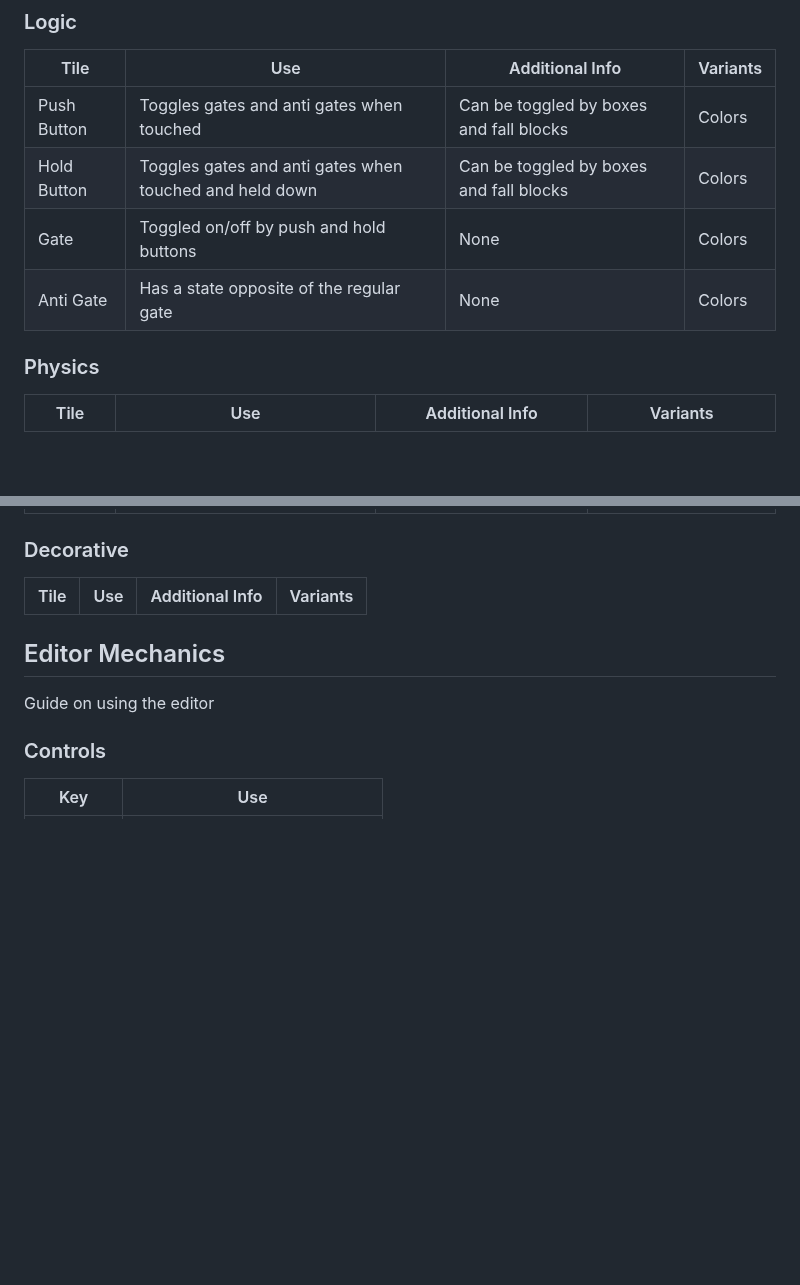
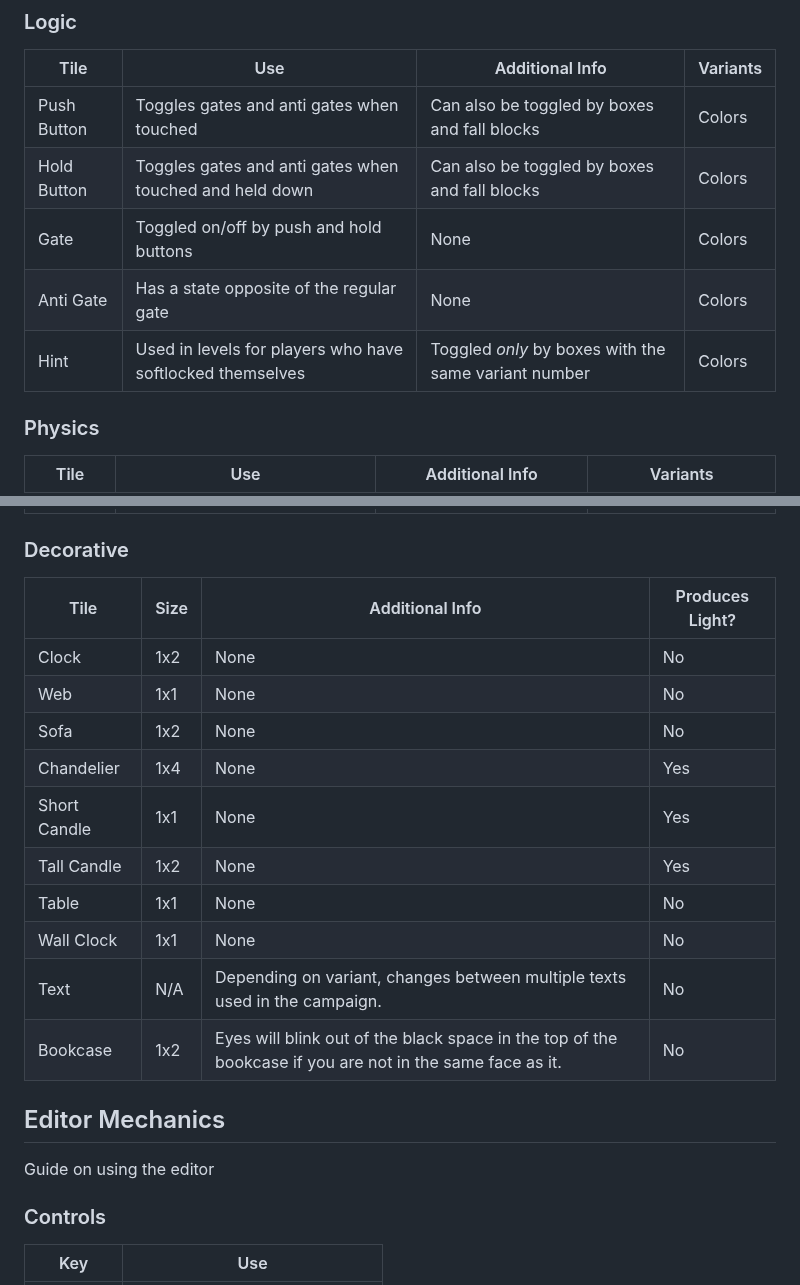
Before and after one commit to Jackal-42/cube_puzzler, a Markdown page: editor.md, 2 parts joined by grey strips. GitHub-like rendering; blank space fills up the shorter version.

Commit message:
Editor docs polishing

```diff
--- a/editor.md
+++ b/editor.md
@@ -24,10 +24,11 @@ Detailed info about every tile
 
 | Tile        | Use                                                     | Additional Info                         | Variants |
 |-------------|---------------------------------------------------------|-----------------------------------------|----------|
-| Push Button | Toggles gates and anti gates when touched               | Can be toggled by boxes and fall blocks | Colors   |
-| Hold Button | Toggles gates and anti gates when touched and held down | Can be toggled by boxes and fall blocks | Colors   |
+| Push Button | Toggles gates and anti gates when touched               | Can also be toggled by boxes and fall blocks | Colors   |
+| Hold Button | Toggles gates and anti gates when touched and held down | Can also be toggled by boxes and fall blocks | Colors   |
 | Gate        | Toggled on/off by push and hold buttons                 | None                                    | Colors   |
 | Anti Gate   | Has a state opposite of the regular gate                | None                                    | Colors   |
+|Hint|Used in levels for players who have softlocked themselves|Toggled *only* by boxes with the same variant number|Colors|
 
 ### Physics
 
@@ -42,8 +43,18 @@ Detailed info about every tile
 |Portal Out|Portal that the player exits out of|None|Colors|
 
 ### Decorative
-|Tile|Use|Additional Info|Variants|
+|Tile|Size|Additional Info|Produces Light?|
 |-|-|-|-|
+|Clock|1x2|None|No|
+|Web|1x1|None|No|
+|Sofa|1x2|None|No|
+|Chandelier|1x4|None|Yes|
+|Short Candle|1x1|None|Yes|
+|Tall Candle|1x2|None|Yes|
+|Table|1x1|None|No|
+|Wall Clock|1x1|None|No|
+|Text|N/A|Depending on variant, changes between multiple texts used in the campaign.|No|
+|Bookcase|1x2|Eyes will blink out of the black space in the top of the bookcase if you are not in the same face as it.|No|
 
 ## Editor Mechanics
 
```
